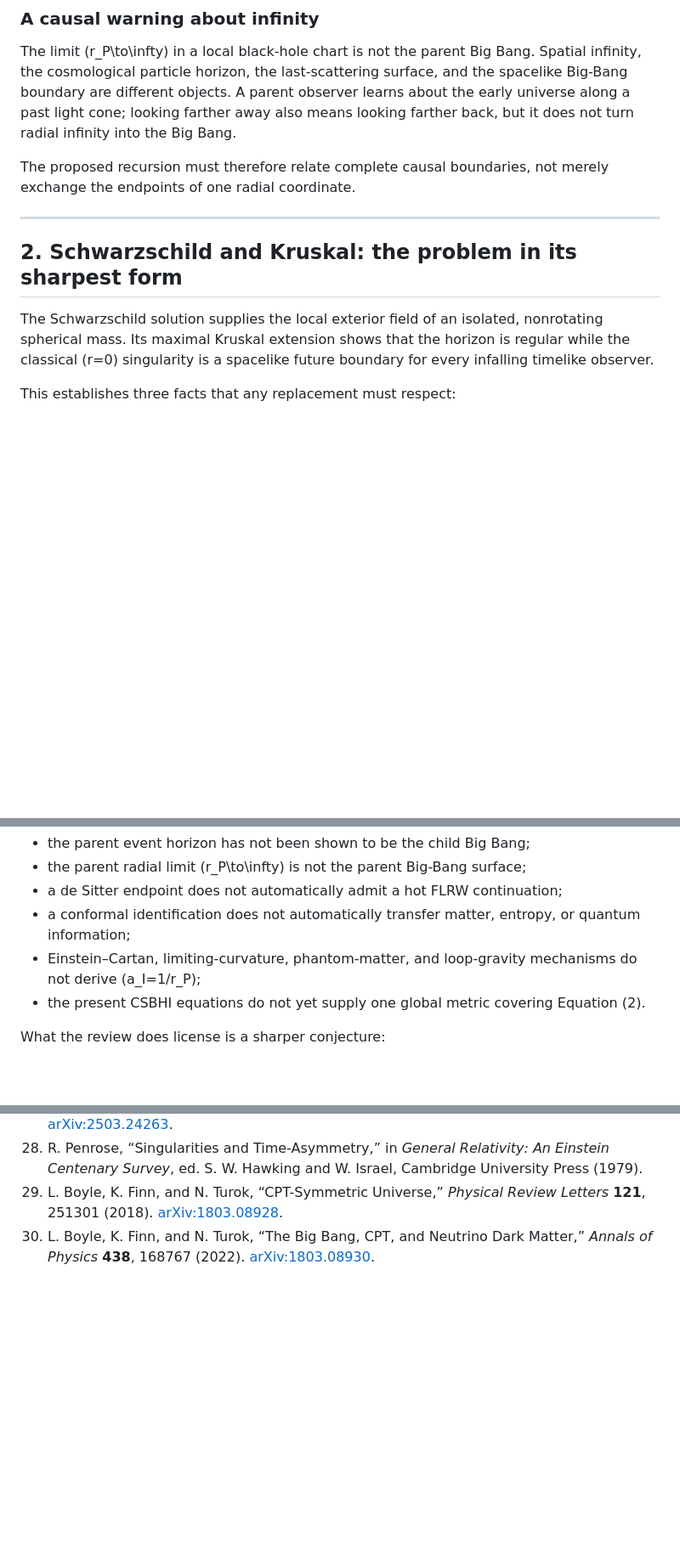
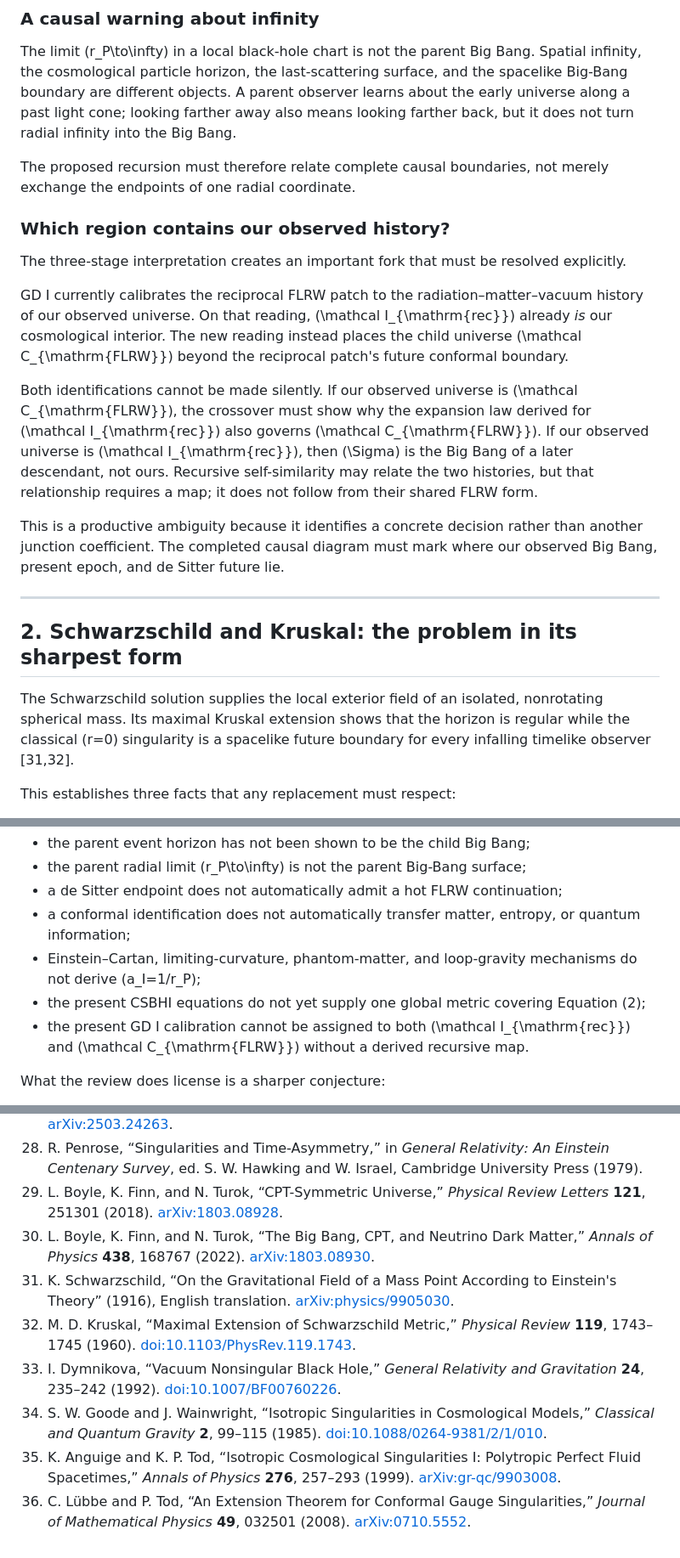
Before and after one commit to gilansalehi/csbhi, a Markdown page: notes/collapse_reciprocal_interior_and_conformal_child.md, 3 parts joined by grey strips. Shown at 85% size. GitHub-like rendering; blank space fills up the shorter version.

```diff
--- a/notes/collapse_reciprocal_interior_and_conformal_child.md
+++ b/notes/collapse_reciprocal_interior_and_conformal_child.md
@@ -76,11 +78,21 @@ The limit \(r_P\to\infty\) in a local black-hole chart is not the parent Big Ban
 
 The proposed recursion must therefore relate complete causal boundaries, not merely exchange the endpoints of one radial coordinate.
 
+### Which region contains our observed history?
+
+The three-stage interpretation creates an important fork that must be resolved explicitly.
+
+GD I currently calibrates the reciprocal FLRW patch to the radiation–matter–vacuum history of our observed universe. On that reading, \(\mathcal I_{\mathrm{rec}}\) already *is* our cosmological interior. The new reading instead places the child universe \(\mathcal C_{\mathrm{FLRW}}\) beyond the reciprocal patch's future conformal boundary.
+
+Both identifications cannot be made silently. If our observed universe is \(\mathcal C_{\mathrm{FLRW}}\), the crossover must show why the expansion law derived for \(\mathcal I_{\mathrm{rec}}\) also governs \(\mathcal C_{\mathrm{FLRW}}\). If our observed universe is \(\mathcal I_{\mathrm{rec}}\), then \(\Sigma\) is the Big Bang of a later descendant, not ours. Recursive self-similarity may relate the two histories, but that relationship requires a map; it does not follow from their shared FLRW form.
+
+This is a productive ambiguity because it identifies a concrete decision rather than another junction coefficient. The completed causal diagram must mark where our observed Big Bang, present epoch, and de Sitter future lie.
+
 ---
 
 ## 2. Schwarzschild and Kruskal: the problem in its sharpest form
 
-The Schwarzschild solution supplies the local exterior field of an isolated, nonrotating spherical mass. Its maximal Kruskal extension shows that the horizon is regular while the classical \(r=0\) singularity is a spacelike future boundary for every infalling timelike observer.
+The Schwarzschild solution supplies the local exterior field of an isolated, nonrotating spherical mass. Its maximal Kruskal extension shows that the horizon is regular while the classical \(r=0\) singularity is a spacelike future boundary for every infalling timelike observer [31,32].
 
 This establishes three facts that any replacement must respect:
 
@@ -371,7 +386,8 @@ The prior literature supports the plausibility of each geometric ingredient. It
 - a de Sitter endpoint does not automatically admit a hot FLRW continuation;
 - a conformal identification does not automatically transfer matter, entropy, or quantum information;
 - Einstein–Cartan, limiting-curvature, phantom-matter, and loop-gravity mechanisms do not derive \(a_I=1/r_P\);
-- the present CSBHI equations do not yet supply one global metric covering Equation (2).
+- the present CSBHI equations do not yet supply one global metric covering Equation (2);
+- the present GD I calibration cannot be assigned to both \(\mathcal I_{\mathrm{rec}}\) and \(\mathcal C_{\mathrm{FLRW}}\) without a derived recursive map.
 
 What the review does license is a sharper conjecture:
 
@@ -432,3 +448,9 @@ The next calculation is no longer “put FLRW inside Schwarzschild.” The liter
 28. R. Penrose, “Singularities and Time-Asymmetry,” in *General Relativity: An Einstein Centenary Survey*, ed. S. W. Hawking and W. Israel, Cambridge University Press (1979).
 29. L. Boyle, K. Finn, and N. Turok, “CPT-Symmetric Universe,” *Physical Review Letters* **121**, 251301 (2018). [arXiv:1803.08928](https://arxiv.org/abs/1803.08928).
 30. L. Boyle, K. Finn, and N. Turok, “The Big Bang, CPT, and Neutrino Dark Matter,” *Annals of Physics* **438**, 168767 (2022). [arXiv:1803.08930](https://arxiv.org/abs/1803.08930).
+31. K. Schwarzschild, “On the Gravitational Field of a Mass Point According to Einstein's Theory” (1916), English translation. [arXiv:physics/9905030](https://arxiv.org/abs/physics/9905030).
+32. M. D. Kruskal, “Maximal Extension of Schwarzschild Metric,” *Physical Review* **119**, 1743–1745 (1960). [doi:10.1103/PhysRev.119.1743](https://doi.org/10.1103/PhysRev.119.1743).
+33. I. Dymnikova, “Vacuum Nonsingular Black Hole,” *General Relativity and Gravitation* **24**, 235–242 (1992). [doi:10.1007/BF00760226](https://doi.org/10.1007/BF00760226).
+34. S. W. Goode and J. Wainwright, “Isotropic Singularities in Cosmological Models,” *Classical and Quantum Gravity* **2**, 99–115 (1985). [doi:10.1088/0264-9381/2/1/010](https://doi.org/10.1088/0264-9381/2/1/010).
+35. K. Anguige and K. P. Tod, “Isotropic Cosmological Singularities I: Polytropic Perfect Fluid Spacetimes,” *Annals of Physics* **276**, 257–293 (1999). [arXiv:gr-qc/9903008](https://arxiv.org/abs/gr-qc/9903008).
+36. C. Lübbe and P. Tod, “An Extension Theorem for Conformal Gauge Singularities,” *Journal of Mathematical Physics* **49**, 032501 (2008). [arXiv:0710.5552](https://arxiv.org/abs/0710.5552).
```
Also changed, not shown: other parts of notes/collapse_reciprocal_interior_and_conformal_child.md (+9 -4 lines).
